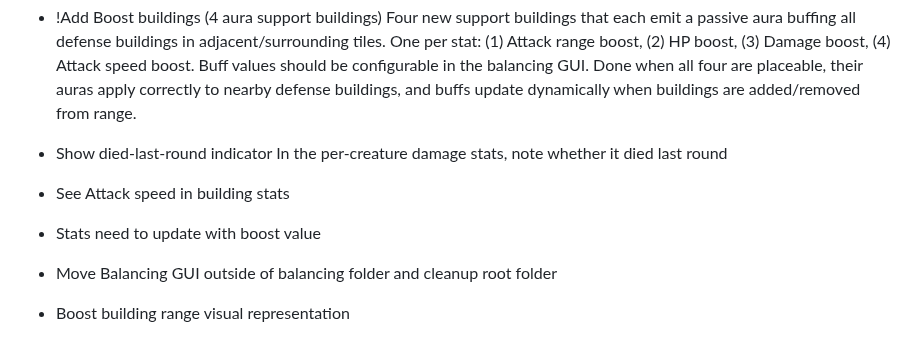
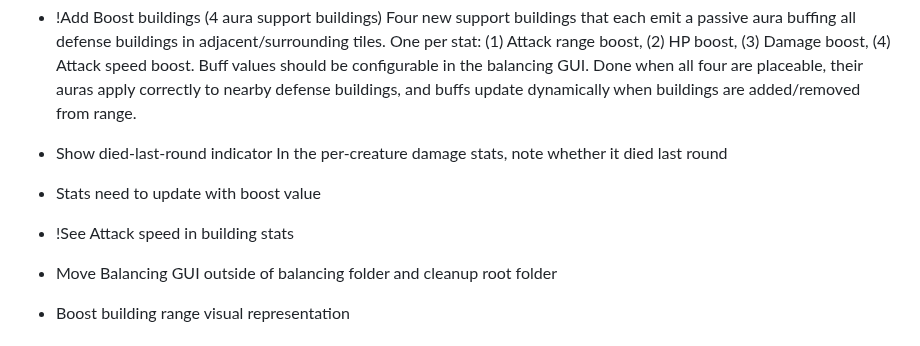
Before and after one commit to SeraphinHesse/secondbrain, a Markdown page: ToDo.md, the part around the change. Drawn GitHub-style.

```diff
--- a/ToDo.md
+++ b/ToDo.md
@@ -113,8 +113,8 @@ this should be toggleable in balancing gui
   Four new support buildings that each emit a passive aura buffing all defense buildings in adjacent/surrounding tiles. One per stat: (1) Attack range boost, (2) HP boost, (3) Damage boost, (4) Attack speed boost. Buff values should be configurable in the balancing GUI. Done when all four are placeable, their auras apply correctly to nearby defense buildings, and buffs update dynamically when buildings are added/removed from range.
 * Show died-last-round indicator
   In the per-creature damage stats, note whether it died last round
-* See Attack speed in building stats
 * Stats need to update with boost value
+* !See Attack speed in building stats
 * Move Balancing GUI outside of balancing folder and cleanup root folder
 * Boost building range visual representation
 
```
